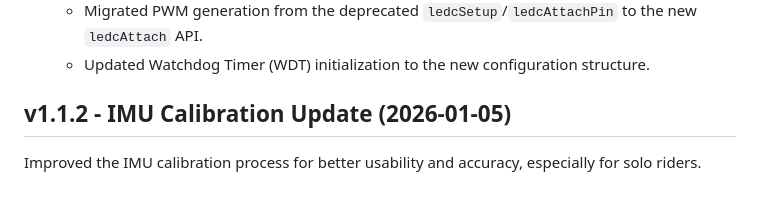
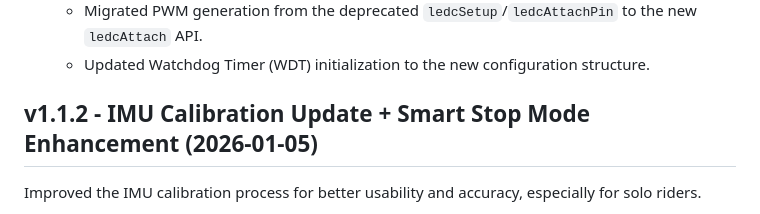
Before and after one commit to TechwriterSSchmidt/ChainJuicer, a Markdown page: RELEASE_NOTES.md, the part around the change. Drawn GitHub-style.

Commit message:
Update RELEASE_NOTES for v1.1.2 enhancements
Enhanced the release notes for version 1.1.2 to include Smart Stop Mode updates and improved IMU calibration details.

```diff
--- a/RELEASE_NOTES.md
+++ b/RELEASE_NOTES.md
@@ -12,7 +12,7 @@ This update introduces significant architectural changes to support future platf
     *   Migrated PWM generation from the deprecated `ledcSetup`/`ledcAttachPin` to the new `ledcAttach` API.
     *   Updated Watchdog Timer (WDT) initialization to the new configuration structure.
 
-## v1.1.2 - IMU Calibration Update (2026-01-05)
+## v1.1.2 - IMU Calibration Update + Smart Stop Mode Enhancement (2026-01-05)
 
 Improved the IMU calibration process for better usability and accuracy, especially for solo riders.
 
```
